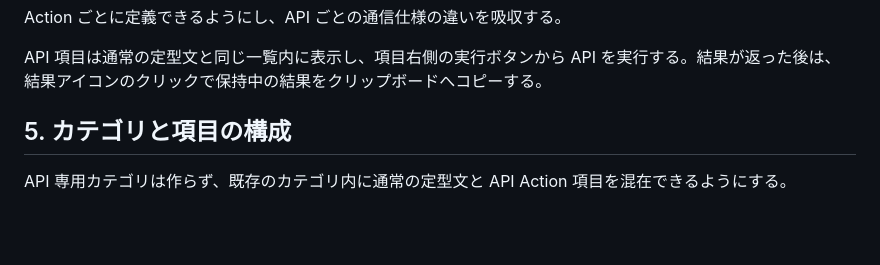
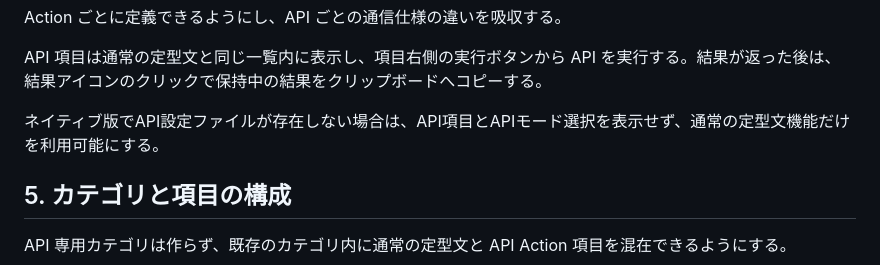
Before and after one commit to NaruSue/c-send, a Markdown page: docs/api/design.md, the part around the change. GitHub-like rendering; blank space fills up the shorter version.

```diff
--- a/docs/api/design.md
+++ b/docs/api/design.md
@@ -87,6 +87,8 @@ API の個別操作を定義する。
 Action ごとに定義できるようにし、API ごとの通信仕様の違いを吸収する。
 
 API 項目は通常の定型文と同じ一覧内に表示し、項目右側の実行ボタンから API を実行する。結果が返った後は、結果アイコンのクリックで保持中の結果をクリップボードへコピーする。
+
+ネイティブ版でAPI設定ファイルが存在しない場合は、API項目とAPIモード選択を表示せず、通常の定型文機能だけを利用可能にする。
 
 ## 5. カテゴリと項目の構成
 
```
Also changed, not shown: docs/app-api.md (+2 -0 lines).
